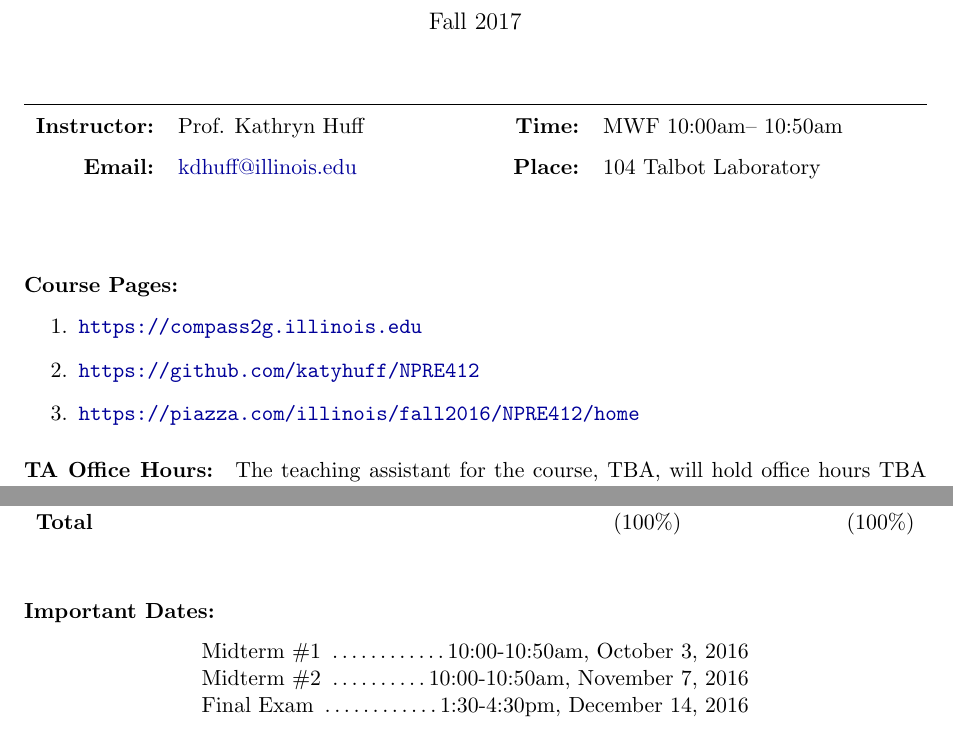
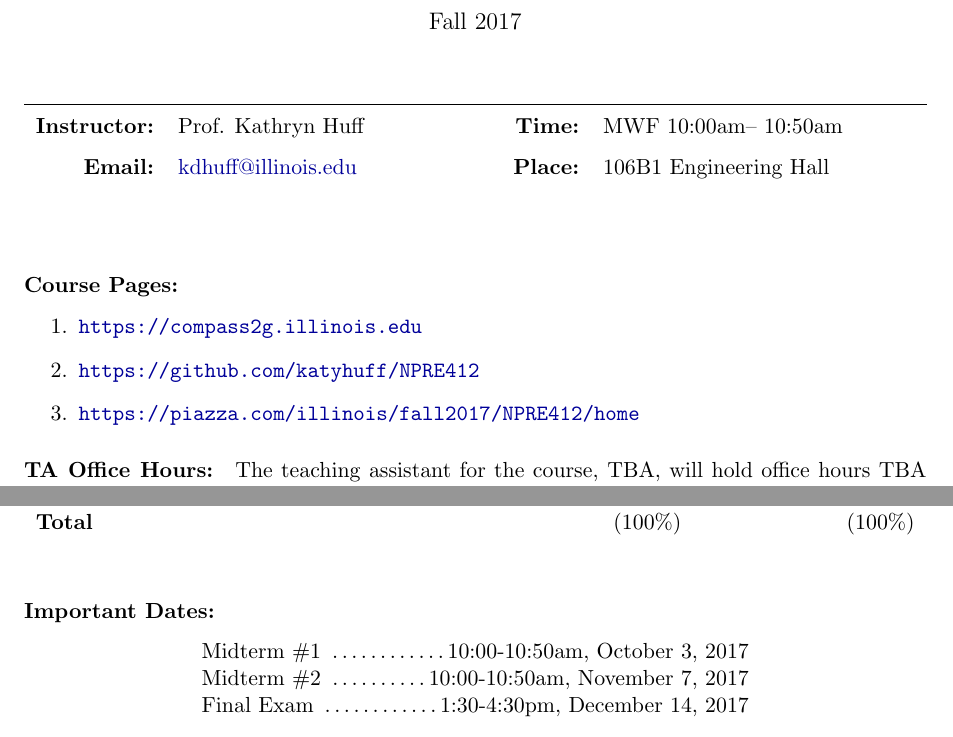
Before and after one commit to katyhuff/npre412, a LaTeX document (syllabus/syllabus.tex): two parts of pages 1 and 2 of 4, joined at a grey line, cut so that both start at the same text. Compiled offline with pdfLaTeX.

Commit message:
syllabus year updates

```diff
--- a/syllabus/syllabus.tex
+++ b/syllabus/syllabus.tex
@@ -37,8 +37,8 @@
 \newcommand{\CourseStart}{10:00am\xspace}%
 \newcommand{\CourseEnd}{10:50am\xspace}%
 \newcommand{\CourseInstructorEmail}{kdhuff@illinois.edu}
-\newcommand{\CourseRoom}{104\xspace}%
-\newcommand{\CourseBuilding}{Talbot Laboratory\xspace}%
+\newcommand{\CourseRoom}{106B1\xspace}%
+\newcommand{\CourseBuilding}{Engineering Hall\xspace}%
 \newcommand{\CourseUniversity}{University of Illinois, Urbana-Champaign\xspace}%
 \newcommand{\TeachingAssistant}{TBA\xspace}%
 \newcommand{\TAOfficeHourDays}{TBA\xspace}%
@@ -69,7 +69,7 @@
 \begin{enumerate}
         \item \url{https://compass2g.illinois.edu}
         \item \url{https://github.com/katyhuff/\CourseNumber}
-        \item \url{https://piazza.com/illinois/fall2016/\CourseNumber/home}
+        \item \url{https://piazza.com/illinois/fall2017/\CourseNumber/home}
 \end{enumerate}
 
 \paragraph{TA Office Hours:} The teaching assistant for the course,
@@ -129,10 +129,10 @@ following work.
 \paragraph{Important Dates:}
 \begin{center} \begin{minipage}{3.8in}
 \begin{flushleft}
-Midterm \#1      \dotfill 10:00-10:50am, October 3, 2016  \\
-Midterm \#2      \dotfill 10:00-10:50am, November 7, 2016\\
+Midterm \#1      \dotfill 10:00-10:50am, October 3, 2017  \\
+Midterm \#2      \dotfill 10:00-10:50am, November 7, 2017\\
 %Project Deadline \dotfill ~Month Day \\
-Final Exam       \dotfill 1:30-4:30pm, December 14, 2016\\
+Final Exam       \dotfill 1:30-4:30pm, December 14, 2017\\
 \end{flushleft}
 \end{minipage}
 \end{center}
```
Also changed, not shown: syllabus/syllabus.pdf.
